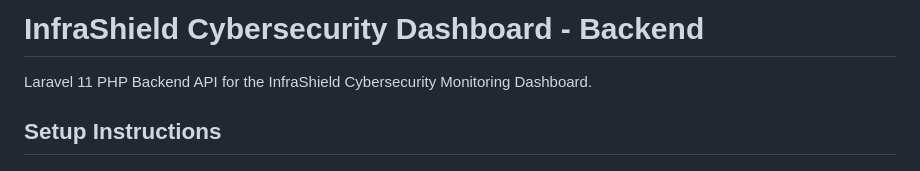
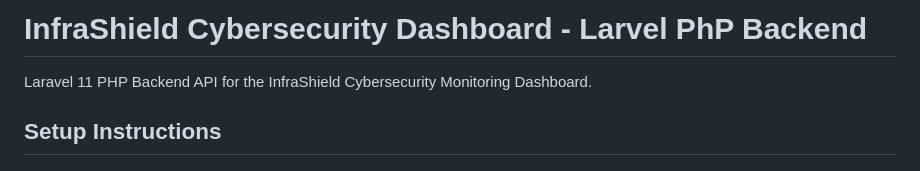
Before and after one commit to GChief117/CyberSecurity-Vue.js-PhP-Portal, a Markdown page: backend/README.md, the part around the change. Rendered like a GitHub page.

Commit message:
Update project title in README for clarity

```diff
--- a/backend/README.md
+++ b/backend/README.md
@@ -1,4 +1,4 @@
-# InfraShield Cybersecurity Dashboard - Backend
+# InfraShield Cybersecurity Dashboard - Larvel PhP Backend
 
 Laravel 11 PHP Backend API for the InfraShield Cybersecurity Monitoring Dashboard.
 
```
